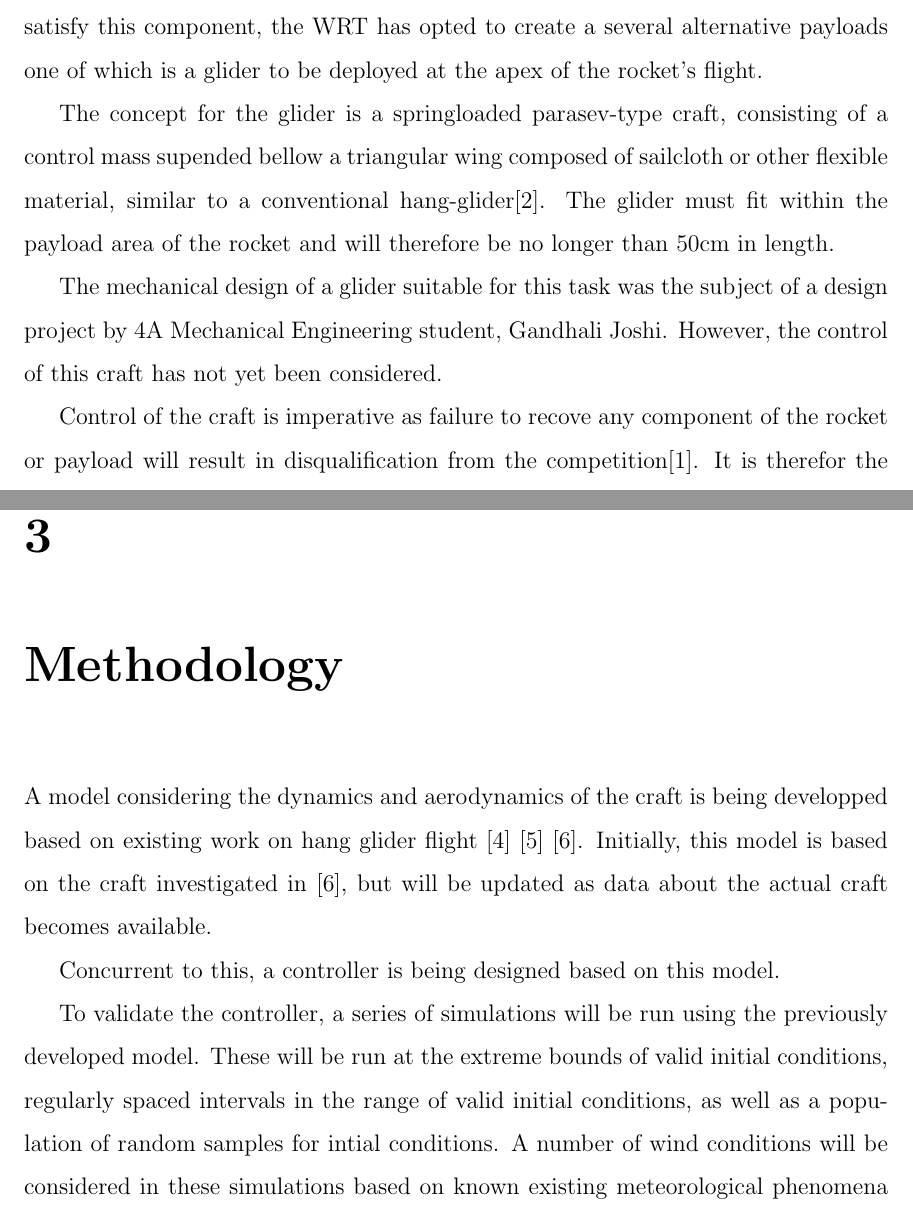
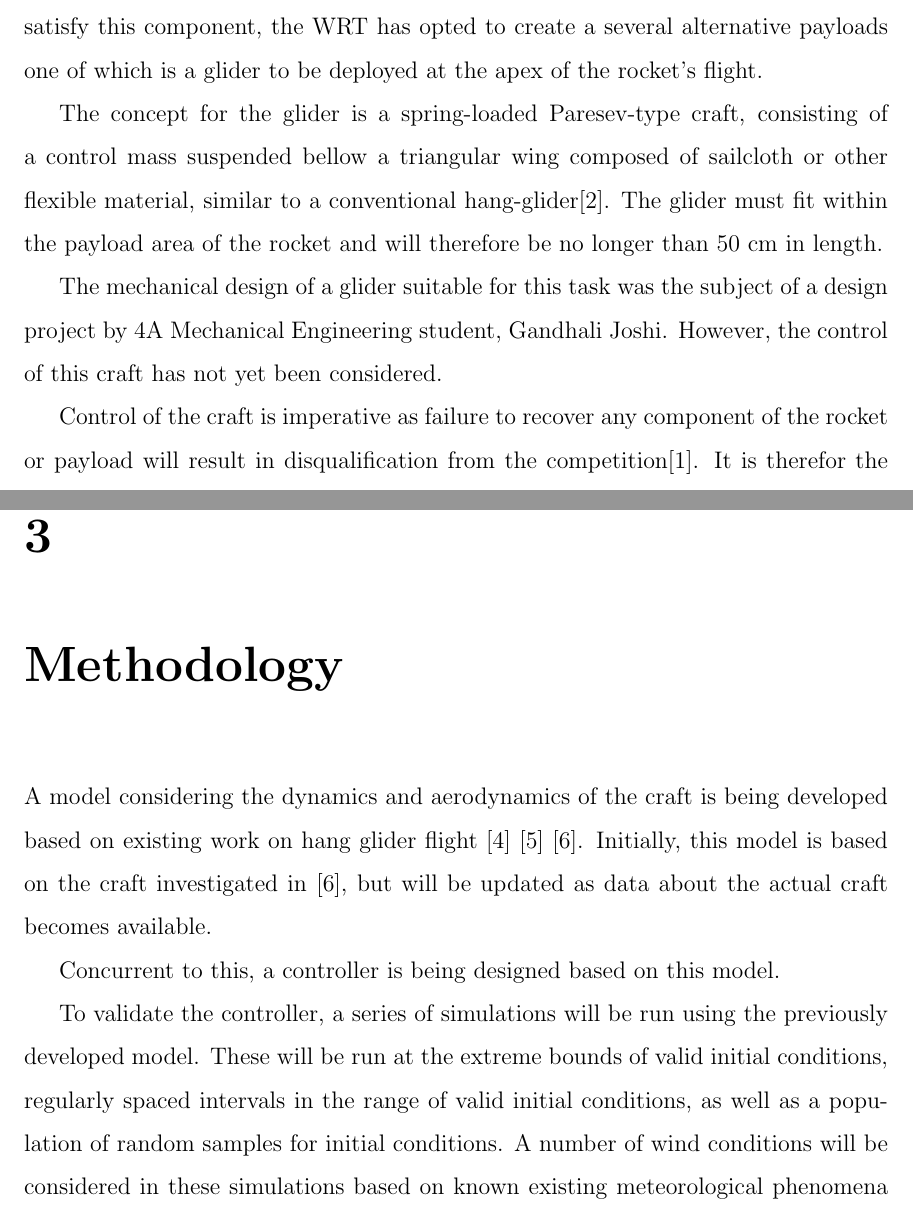
Before and after one commit to amcameron/syde460-interim, a LaTeX thesis (lab3.tex): two parts of pages 2 and 5 of 7, joined at a grey line, cut so that both start at the same text. Compiled offline with pdfLaTeX.

Commit message:
spelling fixes

```diff
--- a/lab3.tex
+++ b/lab3.tex
@@ -40,17 +40,17 @@ innovation\cite{IREC}. To satisfy this component, the WRT has opted to create a
 several alternative payloads one of which is a glider to be deployed at the apex
 of the rocket's flight.
 
-The concept for the glider is a springloaded parasev-type craft,
-consisting of a control mass supended bellow a triangular wing composed of
+The concept for the glider is a spring-loaded Paresev-type craft,
+consisting of a control mass suspended bellow a triangular wing composed of
 sailcloth or other flexible material, similar to a conventional
 hang-glider\cite{wiki:parasev}. The glider must fit within the payload area of
-the rocket and will therefore be no longer than 50cm in length.
+the rocket and will therefore be no longer than 50~cm in length.
 
 The mechanical design of a glider suitable for this task was the subject of a
 design project by 4A Mechanical Engineering student, Gandhali Joshi. However,
 the control of this craft has not yet been considered.
 
-Control of the craft is imperative as failure to recove any component of
+Control of the craft is imperative as failure to recover any component of
 the rocket or payload will result in disqualification from the
 competition\cite{IREC}. It is therefor the objective of this design project to
 design a control system for this glider to allow for ease of recoverability.
@@ -118,7 +118,7 @@ acceptable.
 % (eventually) utilized.
 
 A model considering the dynamics and aerodynamics of the craft is being
-developped based on existing work on hang glider flight \cite{Rogallo1960}
+developed based on existing work on hang glider flight \cite{Rogallo1960}
 \cite{Layton1963} \cite{spottiswoode}.
 Initially, this model is based on the craft investigated in \cite{spottiswoode},
 but will be updated as data about the actual craft becomes available.
@@ -127,15 +127,13 @@ Concurrent to this, a controller is being designed based on this model.
 % TODO: flesh out controller description
 
 To validate the controller, a series of simulations will be run using the
-previously developed model.
-These will be run at the extreme bounds of valid initial conditions, regularly
-spaced intervals in the range of valid initial conditions, as well as a
-population of random samples for intial conditions.
-A number of wind conditions
-will be considered in these simulations based on known existing meteorological
-phenomena including, zero wind, purely horizontal wind, updraft, downdraft, a
-convection cell, and randomly selected linear superpositions and translations
-of these.
+previously developed model.  These will be run at the extreme bounds of valid
+initial conditions, regularly spaced intervals in the range of valid initial
+conditions, as well as a population of random samples for initial conditions.  A
+number of wind conditions will be considered in these simulations based on
+known existing meteorological phenomena including, zero wind, purely horizontal
+wind, updraft, downdraft, a convection cell, and randomly selected linear
+superpositions and translations of these.
 
 % NOT IN INTRO
 % This design was the subject of much
```
Also changed, not shown: lab3.tex (10 more changed lines).
